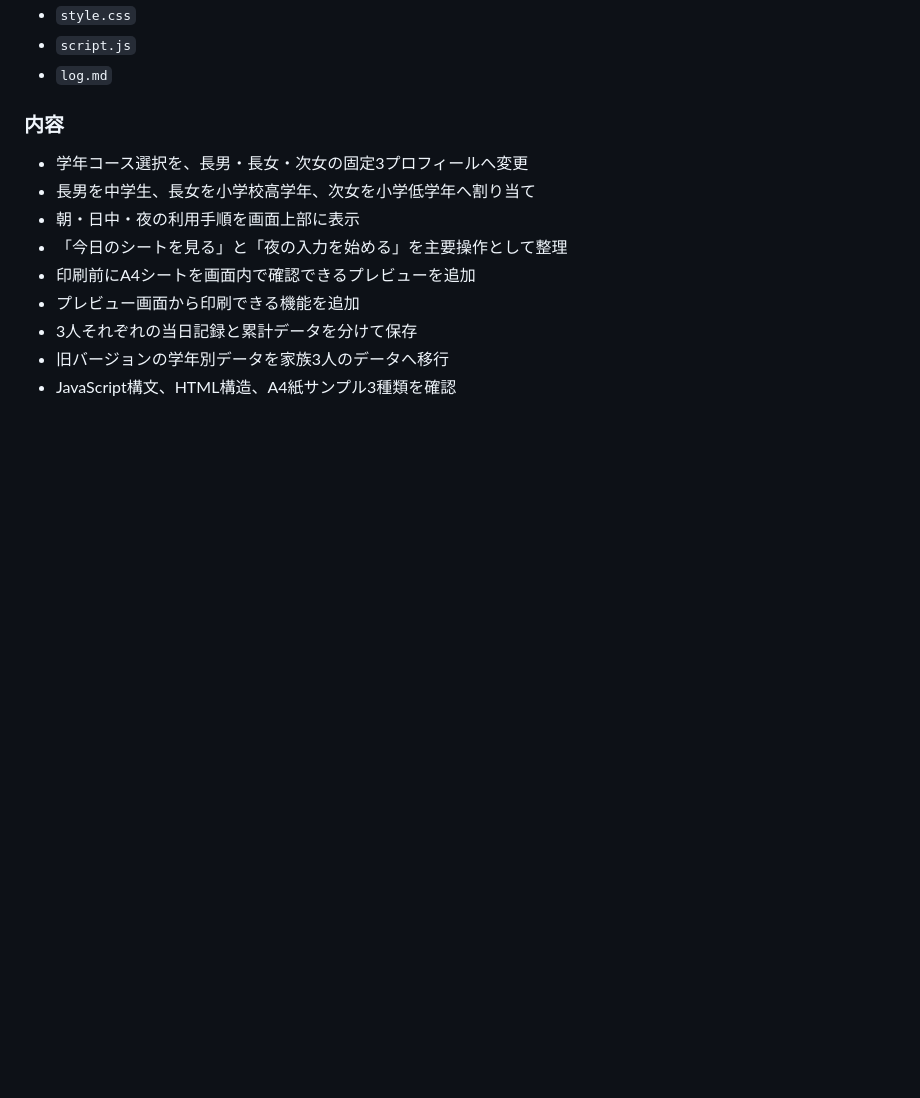
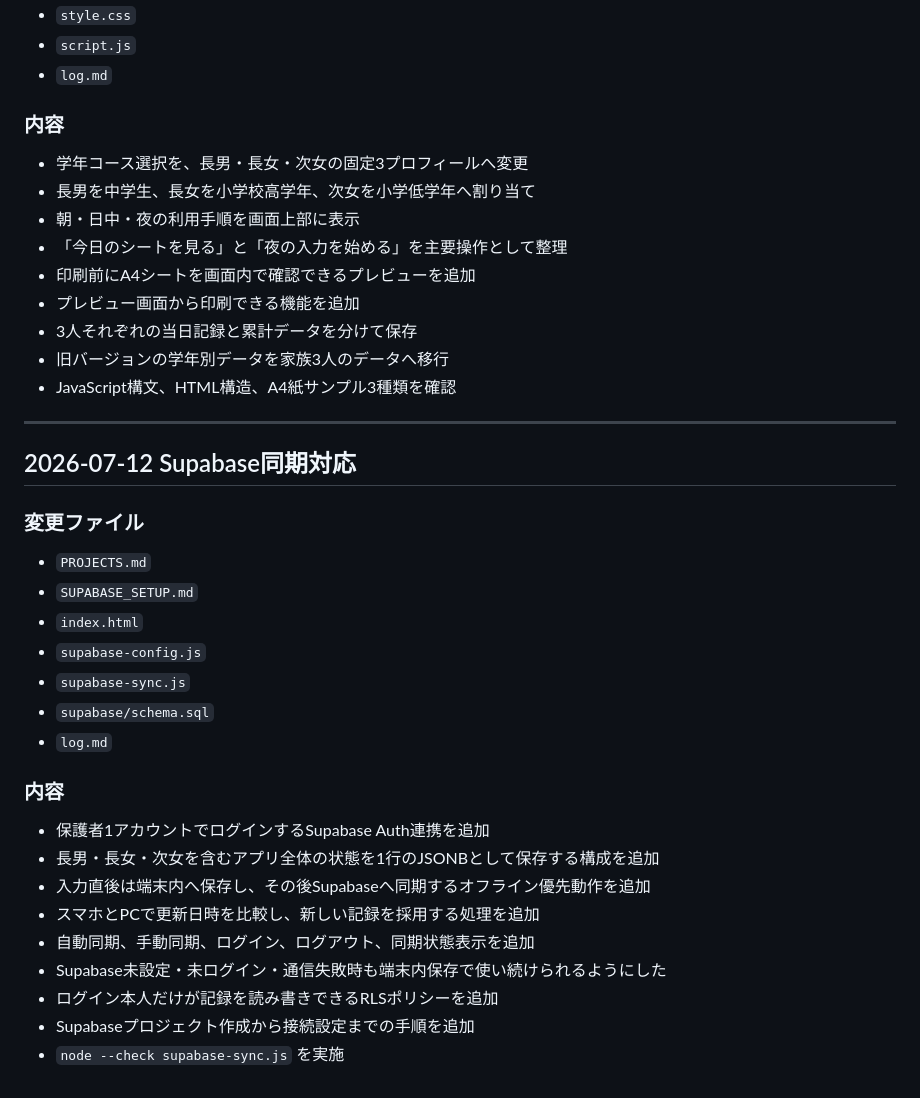
Before and after one commit to mtk-ctrl/huyuyasumi, a Markdown page: log.md, the part around the change. Drawn GitHub-style; blank space fills up the shorter version.

Commit message:
Supabase同期対応を変更履歴へ追加

```diff
--- a/log.md
+++ b/log.md
@@ -102,3 +102,27 @@
 - 3人それぞれの当日記録と累計データを分けて保存
 - 旧バージョンの学年別データを家族3人のデータへ移行
 - JavaScript構文、HTML構造、A4紙サンプル3種類を確認
+
+---
+
+## 2026-07-12 Supabase同期対応
+
+### 変更ファイル
+- `PROJECTS.md`
+- `SUPABASE_SETUP.md`
+- `index.html`
+- `supabase-config.js`
+- `supabase-sync.js`
+- `supabase/schema.sql`
+- `log.md`
+
+### 内容
+- 保護者1アカウントでログインするSupabase Auth連携を追加
+- 長男・長女・次女を含むアプリ全体の状態を1行のJSONBとして保存する構成を追加
+- 入力直後は端末内へ保存し、その後Supabaseへ同期するオフライン優先動作を追加
+- スマホとPCで更新日時を比較し、新しい記録を採用する処理を追加
+- 自動同期、手動同期、ログイン、ログアウト、同期状態表示を追加
+- Supabase未設定・未ログイン・通信失敗時も端末内保存で使い続けられるようにした
+- ログイン本人だけが記録を読み書きできるRLSポリシーを追加
+- Supabaseプロジェクト作成から接続設定までの手順を追加
+- `node --check supabase-sync.js` を実施
```
